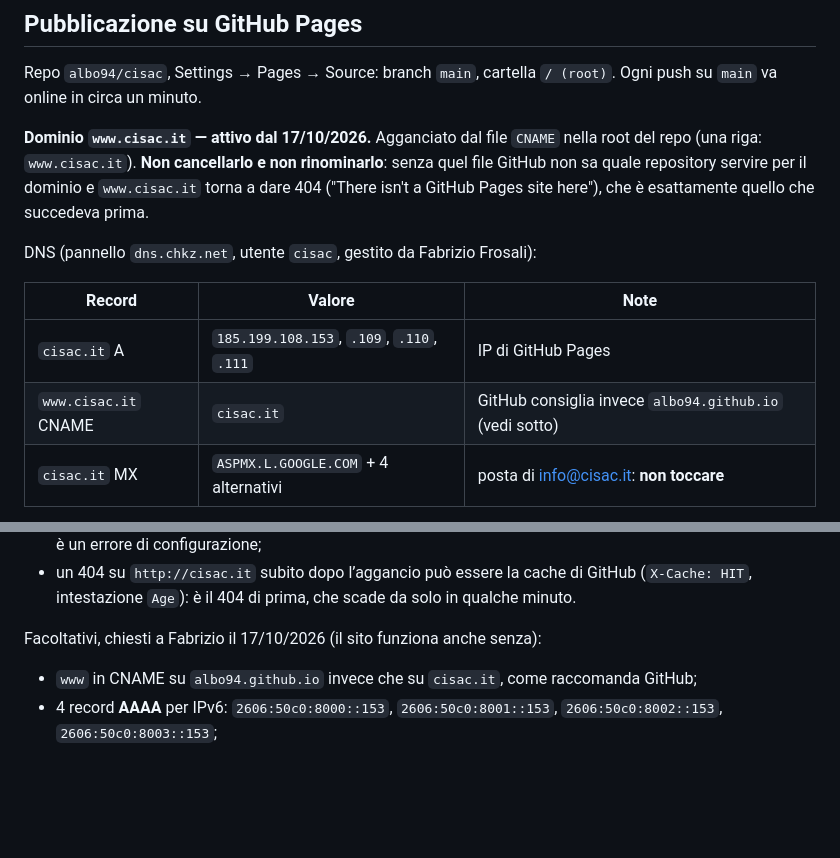
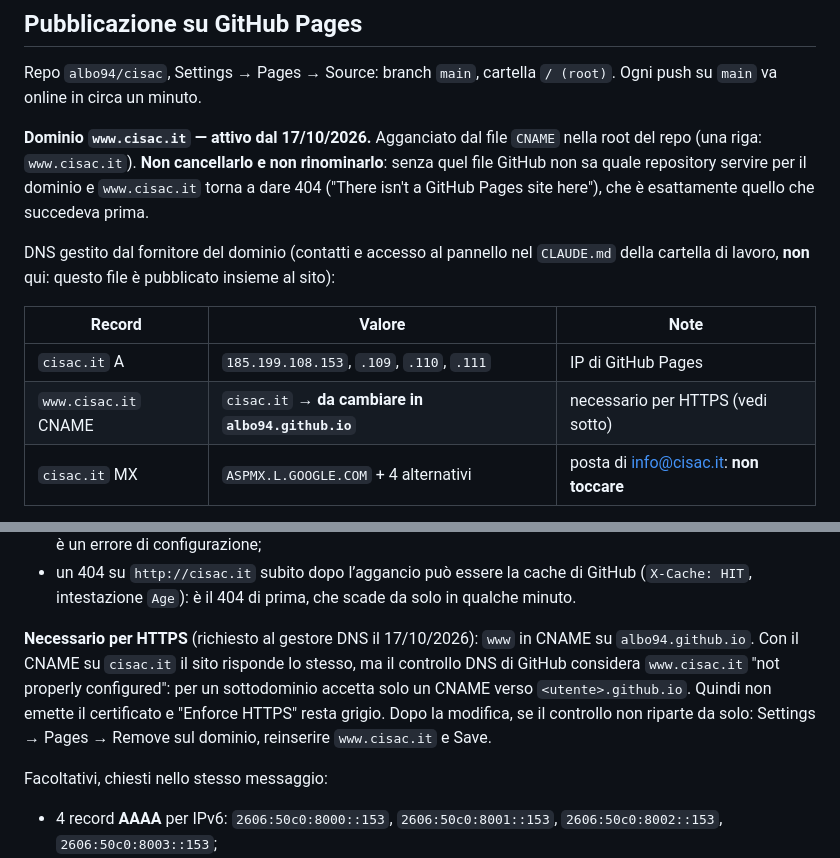
Before and after one commit to albo94/cisac, a Markdown page: CLAUDE.md, 2 parts joined by grey strips. GitHub-like rendering; blank space fills up the shorter version.

Commit message:
CLAUDE.md: tolti i dati di accesso al pannello DNS; CNAME www necessario per HTTPS
Il file e' servito pubblicamente (www.cisac.it/CLAUDE.md) e il repo e' pubblico:
indirizzo e utente del pannello DNS restano solo nella documentazione locale.

Il CNAME di www su albo94.github.io passa da facoltativo a necessario: con il
CNAME su cisac.it il controllo DNS di GitHub segna www.cisac.it come non
configurato correttamente e non emette il certificato HTTPS.

Co-Authored-By: Claude Opus 5.5 <noreply@anthropic.com>

```diff
--- a/CLAUDE.md
+++ b/CLAUDE.md
@@ -240,12 +240,13 @@ del repo (una riga: `www.cisac.it`). **Non cancellarlo e non rinominarlo**: senz
 GitHub non sa quale repository servire per il dominio e `www.cisac.it` torna a dare 404
 ("There isn't a GitHub Pages site here"), che è esattamente quello che succedeva prima.
 
-DNS (pannello `dns.chkz.net`, utente `cisac`, gestito da Fabrizio Frosali):
+DNS gestito dal fornitore del dominio (contatti e accesso al pannello nel `CLAUDE.md` della
+cartella di lavoro, **non** qui: questo file è pubblicato insieme al sito):
 
 | Record | Valore | Note |
 |---|---|---|
 | `cisac.it` A | `185.199.108.153`, `.109`, `.110`, `.111` | IP di GitHub Pages |
-| `www.cisac.it` CNAME | `cisac.it` | GitHub consiglia invece `albo94.github.io` (vedi sotto) |
+| `www.cisac.it` CNAME | `cisac.it` → **da cambiare in `albo94.github.io`** | necessario per HTTPS (vedi sotto) |
 | `cisac.it` MX | `ASPMX.L.GOOGLE.COM` + 4 alternativi | posta di info@cisac.it: **non toccare** |
 
 HTTPS: GitHub emette da solo il certificato Let’s Encrypt dopo l’aggancio del dominio
@@ -261,8 +262,14 @@ Verifiche del 17/10/2026, subito dopo l’aggancio:
 - un 404 su `http://cisac.it` subito dopo l’aggancio può essere la cache di GitHub
   (`X-Cache: HIT`, intestazione `Age`): è il 404 di prima, che scade da solo in qualche minuto.
 
-Facoltativi, chiesti a Fabrizio il 17/10/2026 (il sito funziona anche senza):
-- `www` in CNAME su `albo94.github.io` invece che su `cisac.it`, come raccomanda GitHub;
+**Necessario per HTTPS** (richiesto al gestore DNS il 17/10/2026): `www` in CNAME su
+`albo94.github.io`. Con il CNAME su `cisac.it` il sito risponde lo stesso, ma il controllo DNS
+di GitHub considera `www.cisac.it` "not properly configured": per un sottodominio accetta solo
+un CNAME verso `<utente>.github.io`. Quindi non emette il certificato e "Enforce HTTPS" resta
+grigio. Dopo la modifica, se il controllo non riparte da solo: Settings → Pages → Remove sul
+dominio, reinserire `www.cisac.it` e Save.
+
+Facoltativi, chiesti nello stesso messaggio:
 - 4 record **AAAA** per IPv6: `2606:50c0:8000::153`, `2606:50c0:8001::153`,
   `2606:50c0:8002::153`, `2606:50c0:8003::153`;
 - record **TXT** di verifica del dominio (`_github-pages-challenge-albo94`), che impedisce a
```
